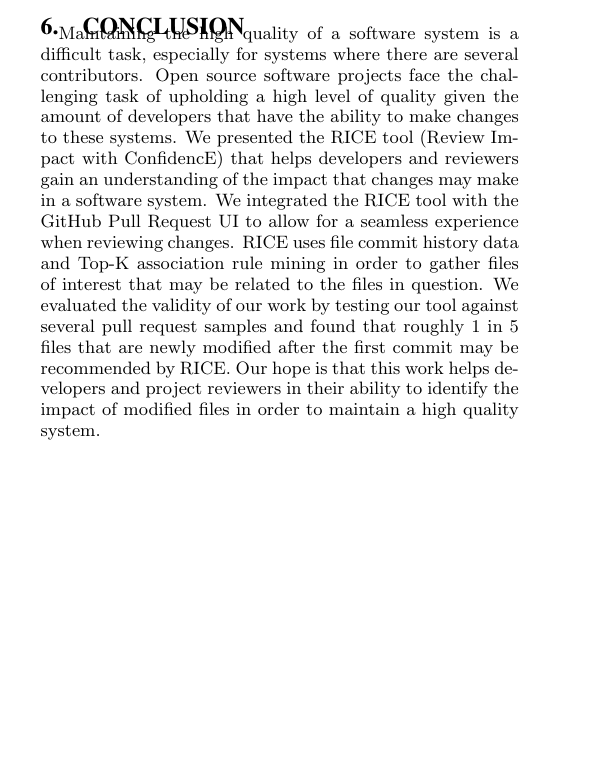
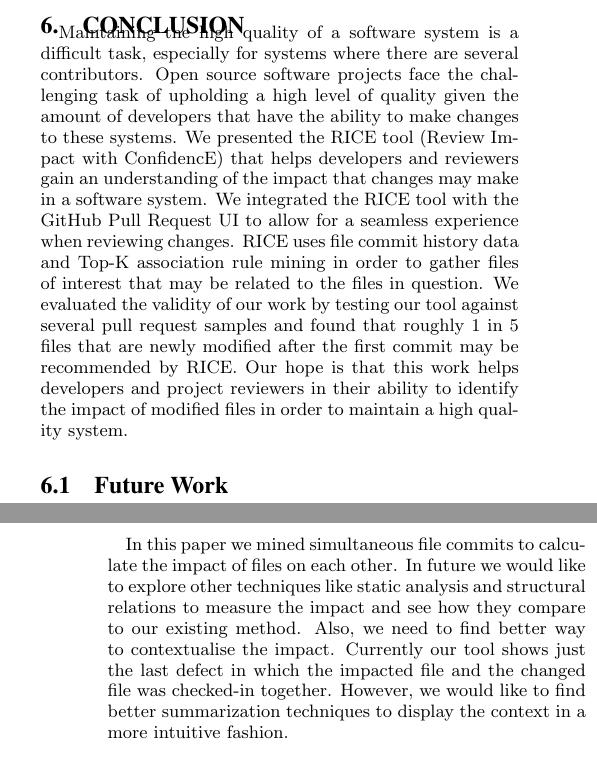
Before and after one commit to atrisarkar/CS846, a LaTeX paper (project_report/project.tex, which reads project_report/conclusion.tex): part of one column of page 5 of 6 before the commit and two parts of the columns of pages 5 and 6 of 6 after it, the two joined at a grey line, cut so that both start at the same text, the shorter picture padded with empty space. Compiled offline with pdfLaTeX.

Commit message:
Future Work added

```diff
--- a/project_report/conclusion.tex
+++ b/project_report/conclusion.tex
@@ -4,4 +4,6 @@
 \section{Conclusion}
 \label{sec:conclusion}
 
-Maintaining the high quality of a software system is a difficult task, especially for systems where there are several contributors. Open source software projects face the challenging task of upholding a high level of quality given the amount of developers that have the ability to make changes to these systems. We presented the RICE tool (Review Impact with ConfidencE) that helps developers and reviewers gain an understanding of the impact that changes may make in a software system. We integrated the RICE tool with the GitHub Pull Request UI to allow for a seamless experience when reviewing changes. RICE uses file commit history data and Top-K association rule mining in order to gather files of interest that may be related to the files in question. We evaluated the validity of our work by testing our tool against several pull request samples and found that roughly 1 in 5 files that are newly modified after the first commit may be recommended by RICE. Our hope is that this work helps developers and project reviewers in their ability to identify the impact of modified files in order to maintain a high quality system.
+Maintaining the high quality of a software system is a difficult task, especially for systems where there are several contributors. Open source software projects face the challenging task of upholding a high level of quality given the amount of developers that have the ability to make changes to these systems. We presented the RICE tool (Review Impact with ConfidencE) that helps developers and reviewers gain an understanding of the impact that changes may make in a software system. We integrated the RICE tool with the GitHub Pull Request UI to allow for a seamless experience when reviewing changes. RICE uses file commit history data and Top-K association rule mining in order to gather files of interest that may be related to the files in question. We evaluated the validity of our work by testing our tool against several pull request samples and found that roughly 1 in 5 files that are newly modified after the first commit may be recommended by RICE. Our hope is that this work helps developers and project reviewers in their ability to identify the impact of modified files in order to maintain a high quality system.\\
+\subsection{Future Work}
+In this paper we mined simultaneous file commits to calculate the impact of files on each other. In future we would like to explore other techniques like static analysis and structural relations to measure the impact and see how they compare to our existing method. Also, we need to find better way to contextualise the impact. Currently our tool shows just the last defect in which the impacted file and the changed file was checked-in together. However, we would like to find better summarization techniques to display the context in a more intuitive fashion.
```
